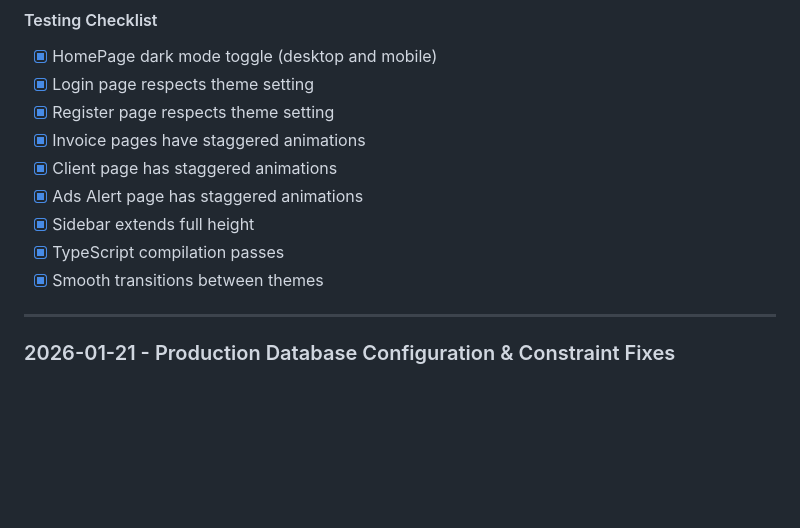
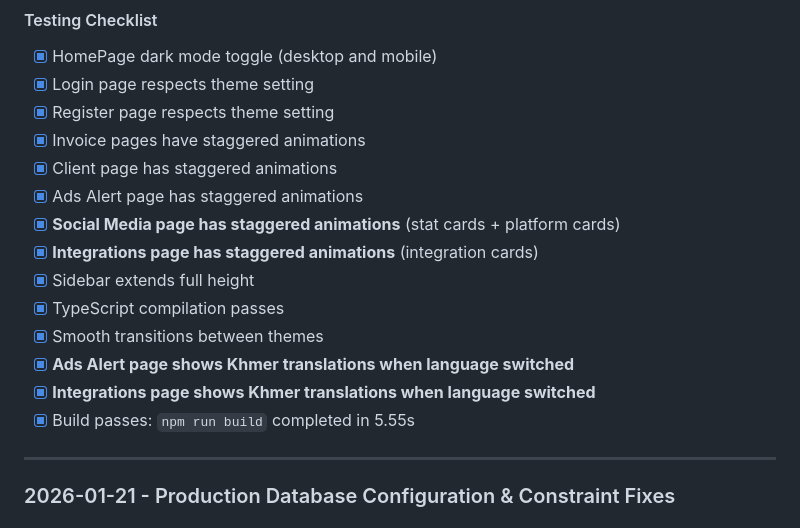
Before and after one commit to kasing213/facebook-tiktok-automation, a Markdown page: CLAUDE.md, the part around one of its changes. Drawn GitHub-style; blank space fills up the shorter version.

```diff
--- a/CLAUDE.md
+++ b/CLAUDE.md
@@ -1016,9 +1064,14 @@ const SidebarContainer = styled.nav`
 - [x] Invoice pages have staggered animations
 - [x] Client page has staggered animations
 - [x] Ads Alert page has staggered animations
+- [x] **Social Media page has staggered animations** (stat cards + platform cards)
+- [x] **Integrations page has staggered animations** (integration cards)
 - [x] Sidebar extends full height
 - [x] TypeScript compilation passes
 - [x] Smooth transitions between themes
+- [x] **Ads Alert page shows Khmer translations when language switched**
+- [x] **Integrations page shows Khmer translations when language switched**
+- [x] Build passes: `npm run build` completed in 5.55s
 
 ---
 
```
Also changed, not shown: other parts of CLAUDE.md (+48 -0 lines).
